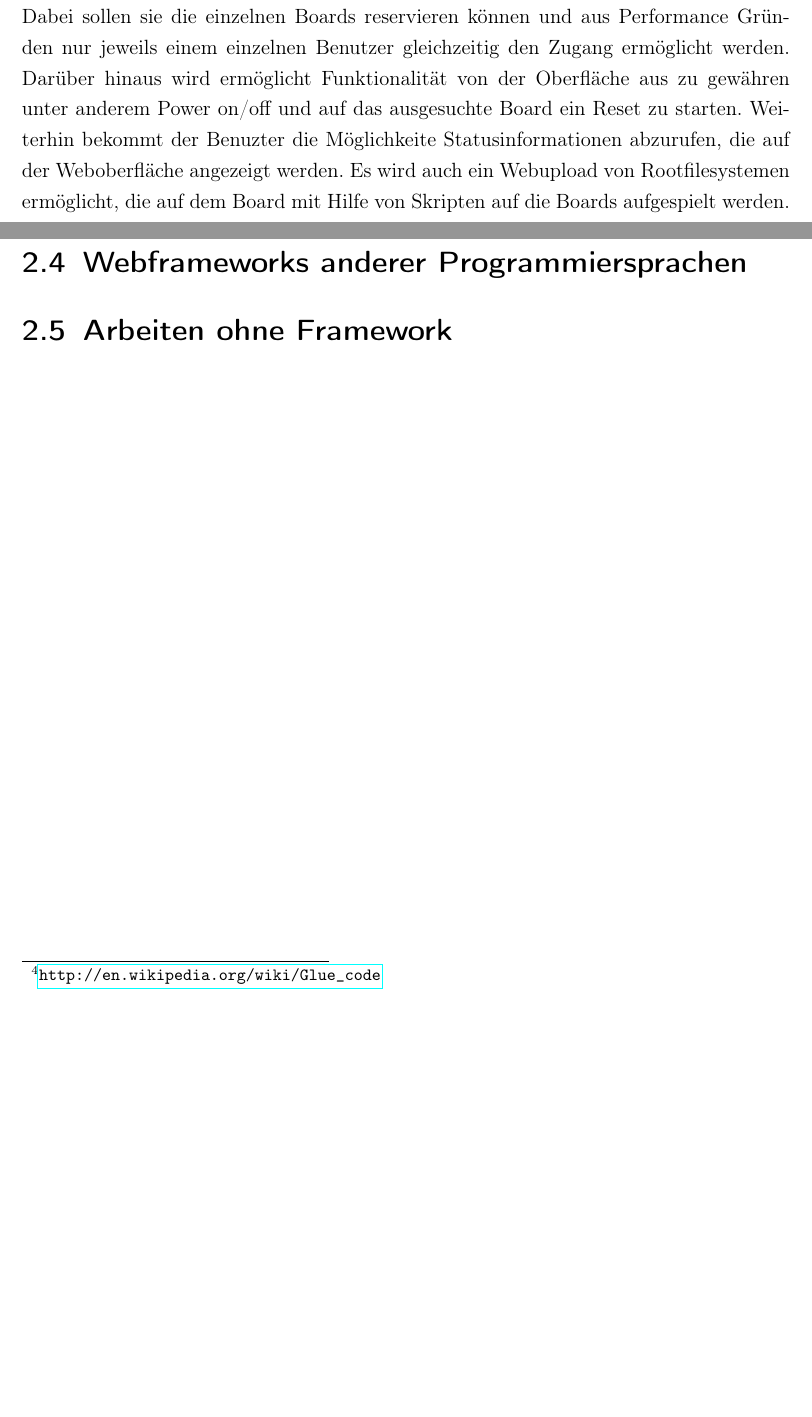
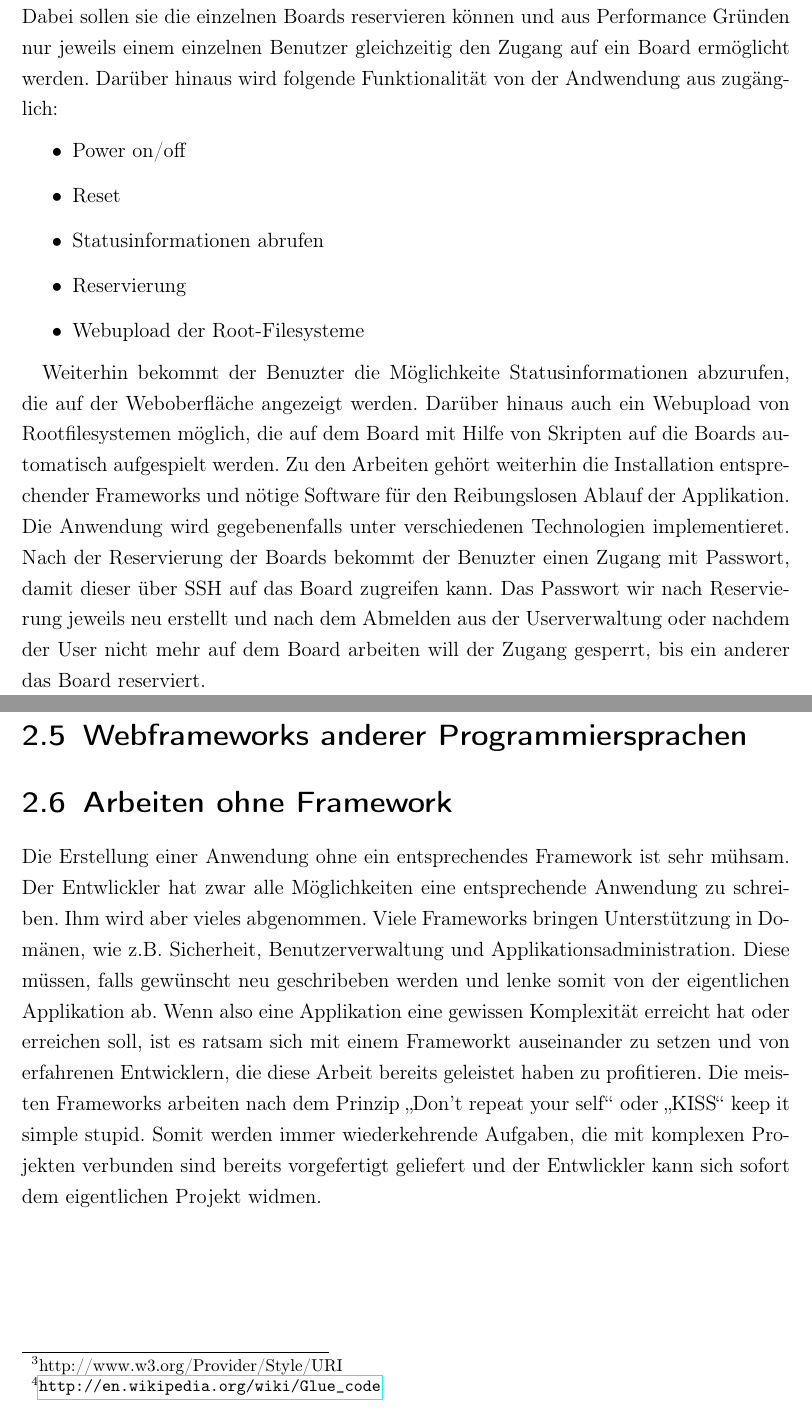
Before and after one commit to lennykey/latex, a LaTeX thesis (diplomarbeit/document.tex, which reads diplomarbeit/parts/anwendung.tex, diplomarbeit/parts/webframeworks.tex): two parts of pages 5 and 7 of 10, joined at a grey line, cut so that both start at the same text, the shorter picture padded with empty space. The pictures show the PDF file diplomarbeit/document.pdf that the author committed with the source.

Commit message:
Adding: Why Frameworks are good

```diff
--- a/diplomarbeit/parts/anwendung.tex
+++ b/diplomarbeit/parts/anwendung.tex
@@ -6,10 +6,26 @@ Dabei soll der Zugriff auf Mikrocontroller ermöglicht werden, in Form einer
 Webanwendung. Die Anwendung soll den Benutzern den Zugang auf die
 Mikrocontroller ermöglichen. Dabei sollen sie die einzelnen Boards reservieren
 können und aus Performance Gründen nur jeweils einem einzelnen Benutzer
-gleichzeitig den Zugang ermöglicht werden. Darüber hinaus wird ermöglicht
-Funktionalität von der Oberfläche aus zu gewähren unter anderem Power on/off
-und auf das ausgesuchte Board ein Reset zu starten. Weiterhin bekommt der
-Benuzter die Möglichkeite Statusinformationen abzurufen, die auf der
-Weboberfläche angezeigt werden. Es wird auch ein Webupload von Rootfilesystemen
-ermöglicht, die auf dem Board mit Hilfe von Skripten auf die Boards aufgespielt
-werden.
+gleichzeitig den Zugang auf ein Board ermöglicht werden. Darüber hinaus wird
+folgende Funktionalität von der Andwendung aus zugänglich:
+
+\begin{itemize}
+  \item Power on/off
+  \item Reset
+  \item Statusinformationen abrufen
+  \item Reservierung
+  \item Webupload der Root-Filesysteme
+\end{itemize}
+
+Weiterhin bekommt der Benuzter die Möglichkeite Statusinformationen abzurufen,
+die auf der Weboberfläche angezeigt werden. Darüber hinaus auch ein Webupload
+von Rootfilesystemen möglich, die auf dem Board mit Hilfe von Skripten auf die
+Boards automatisch aufgespielt werden. Zu den Arbeiten gehört weiterhin die
+Installation entsprechender Frameworks und nötige Software für den
+Reibungslosen Ablauf der Applikation. Die Anwendung wird gegebenenfalls unter
+verschiedenen Technologien implementieret. Nach der Reservierung der Boards
+bekommt der Benuzter einen Zugang mit Passwort, damit dieser über SSH auf das
+Board zugreifen kann. Das Passwort wir nach Reservierung jeweils neu erstellt
+und nach dem Abmelden aus der Userverwaltung oder nachdem der User nicht mehr
+auf dem Board arbeiten will der Zugang gesperrt, bis ein anderer das Board
+reserviert.
--- a/diplomarbeit/parts/webframeworks.tex
+++ b/diplomarbeit/parts/webframeworks.tex
@@ -40,5 +42,19 @@ werden. Es ist aber ein größerer Aufwand nötig, um diese losen Teile
 zusammenzubringen. Das bekannteste Framework dieser Art in Python ist TurboGears.
 
 \section{Weitere Unterscheidungsmerkmale}
+
 \section{Webframeworks anderer Programmiersprachen }
 \section{Arbeiten ohne Framework}
+Die Erstellung einer Anwendung ohne ein entsprechendes Framework ist sehr
+mühsam. Der Entwlickler hat zwar alle Möglichkeiten eine entsprechende
+Anwendung zu schreiben. Ihm wird aber vieles abgenommen. Viele Frameworks
+bringen Unterstützung in Domänen, wie z.B. Sicherheit, Benutzerverwaltung und
+Applikationsadministration. Diese müssen, falls gewünscht neu geschribeben
+werden und lenke somit von der eigentlichen Applikation ab. Wenn also eine
+Applikation eine gewissen Komplexität erreicht hat oder erreichen soll, ist es
+ratsam sich mit einem Frameworkt auseinander zu setzen und von erfahrenen
+Entwicklern, die diese Arbeit bereits geleistet haben zu profitieren. Die
+meisten Frameworks arbeiten nach dem Prinzip „Don't repeat your self“ oder
+„KISS“ keep it simple stupid. Somit werden immer wiederkehrende Aufgaben, die
+mit komplexen Projekten verbunden sind bereits vorgefertigt geliefert und der
+Entwlickler kann sich sofort dem eigentlichen Projekt widmen.
```
Also changed, not shown: diplomarbeit/document.tex (+1 -1 lines), diplomarbeit/document.pdf, diplomarbeit/parts/webframeworks.tex (2 more changed lines).
